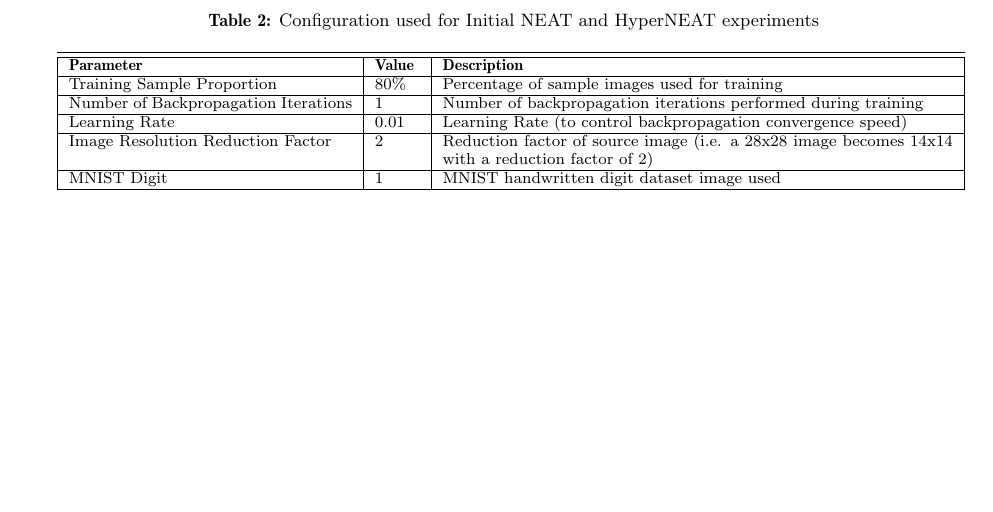
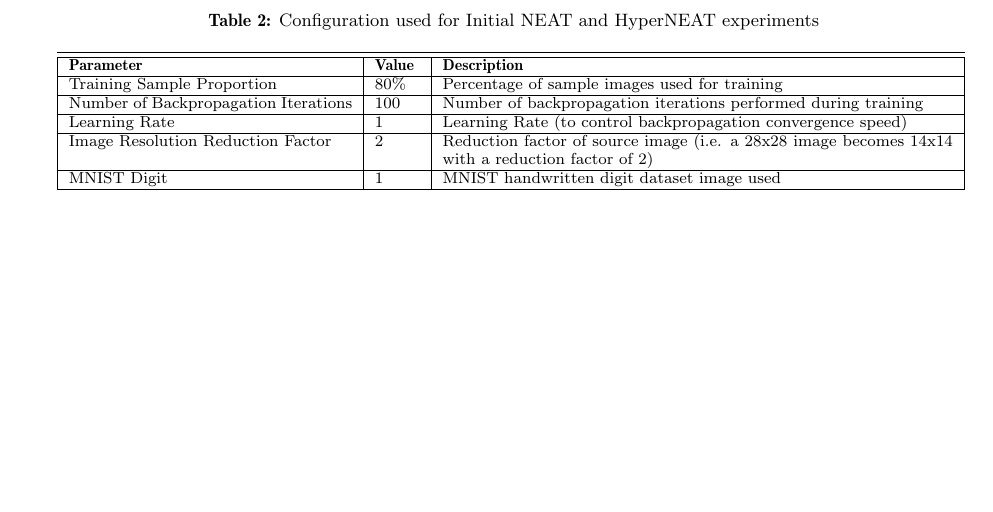
Before and after one commit to jbrant/Course-Project, a LaTeX paper (Midterm Report/Latex Writeup/MidtermReport.tex): part of page 6 of 6, cut so that both start at the same text. Compiled offline with pdfLaTeX; a missing bibliography style is replaced by a similar one.

Commit message:
Made final changes to report

```diff
--- a/Midterm Report/Latex Writeup/MidtermReport.tex
+++ b/Midterm Report/Latex Writeup/MidtermReport.tex
@@ -165,9 +165,9 @@ The original images were scaled down from 28x28 pixels (greyscale) to 14x14 for
 
 		Training Sample Proportion & 80\% & Percentage of sample images used for training \\
 		\hline
-		Number of Backpropagation Iterations & 1 & Number of backpropagation iterations performed during training \\
+		Number of Backpropagation Iterations & 100 & Number of backpropagation iterations performed during training \\
 		\hline
-		Learning Rate & 0.01 & Learning Rate (to control backpropagation convergence speed) \\
+		Learning Rate & 1 & Learning Rate (to control backpropagation convergence speed) \\
 		\hline
 		Image Resolution Reduction Factor & 2 & Reduction factor of source image (i.e. a 28x28 image becomes 14x14 with a reduction factor of 2) \\
 		\hline
```
Also changed, not shown: Midterm Report/Latex Writeup/MidtermReport.pdf, Midterm Report/Latex Writeup/MidtermReport.tex (2 more changed lines), 5 other files.
